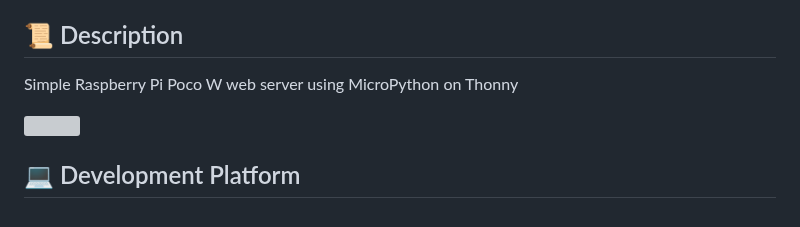
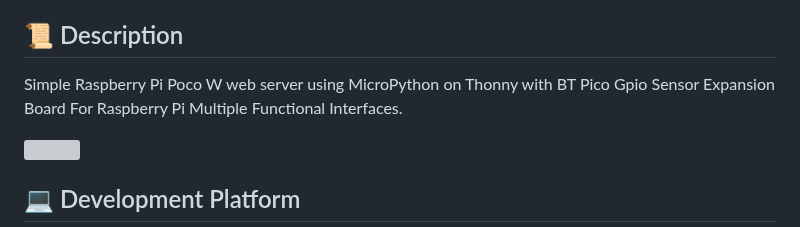
Before and after one commit to chanlhock/Raspberry-Pi-Pico-W-MicroPython-WebServer, a Markdown page: README.md, the part around the change. Drawn GitHub-style; grey boxes are pictures that could not be loaded.

Commit message:
Enhance README description with additional details
Updated project description to include BT Pico Gpio Sensor Expansion Board.

```diff
--- a/README.md
+++ b/README.md
@@ -14,7 +14,7 @@
 - [Feedback and Suggestions](#speech_balloon-feedback-and-suggestions)
 
 ## :scroll: Description
-Simple Raspberry Pi Poco W web server using MicroPython on Thonny
+Simple Raspberry Pi Poco W web server using MicroPython on Thonny with BT Pico Gpio Sensor Expansion Board For Raspberry Pi Multiple Functional Interfaces.
 
 <p float="left">
  <img src="resource/BT Pico Gpio Sensor Expansion Board For Raspberry Pi Multiple Functional Interfaces.jpeg" width="700">
```
